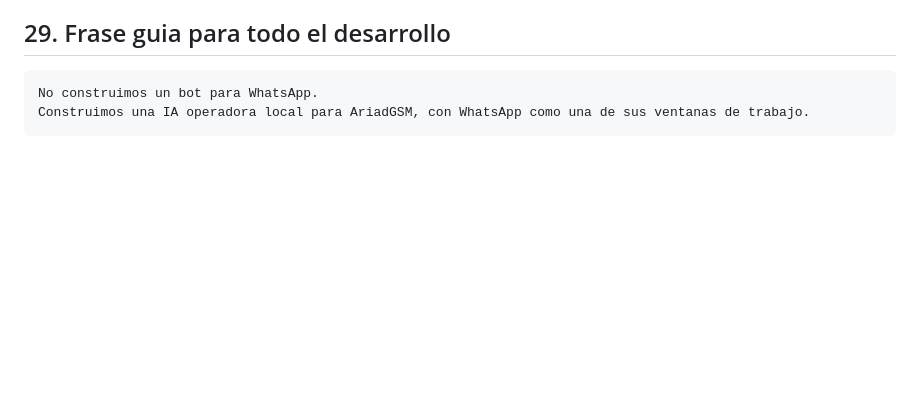
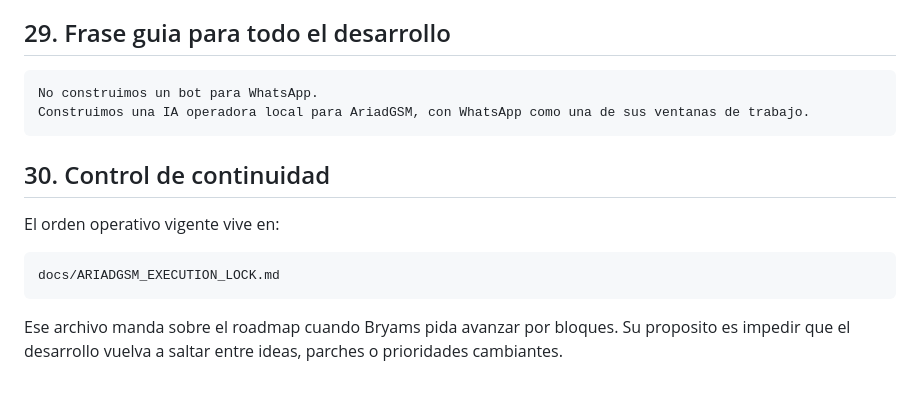
Before and after one commit to raugsm/miweb-2.0, a Markdown page: docs/ARIADGSM_FINAL_PRODUCT_BLUEPRINT.md, the part around the change. Rendered like a GitHub page; blank space fills up the shorter version.

Commit message:
Lock AriadGSM execution roadmap

````diff
--- a/docs/ARIADGSM_FINAL_PRODUCT_BLUEPRINT.md
+++ b/docs/ARIADGSM_FINAL_PRODUCT_BLUEPRINT.md
@@ -1042,3 +1042,15 @@ La IA debe formar criterio AriadGSM:
 No construimos un bot para WhatsApp.
 Construimos una IA operadora local para AriadGSM, con WhatsApp como una de sus ventanas de trabajo.
 ```
+
+## 30. Control de continuidad
+
+El orden operativo vigente vive en:
+
+```text
+docs/ARIADGSM_EXECUTION_LOCK.md
+```
+
+Ese archivo manda sobre el roadmap cuando Bryams pida avanzar por bloques. Su
+proposito es impedir que el desarrollo vuelva a saltar entre ideas, parches o
+prioridades cambiantes.
````
Also changed, not shown: docs/ARIADGSM_EXECUTION_LOCK.md (added, +345 -0 lines).
